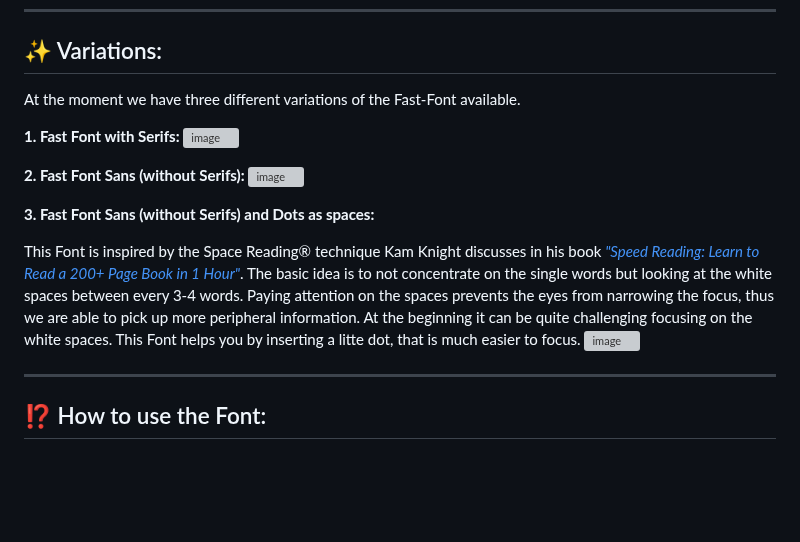
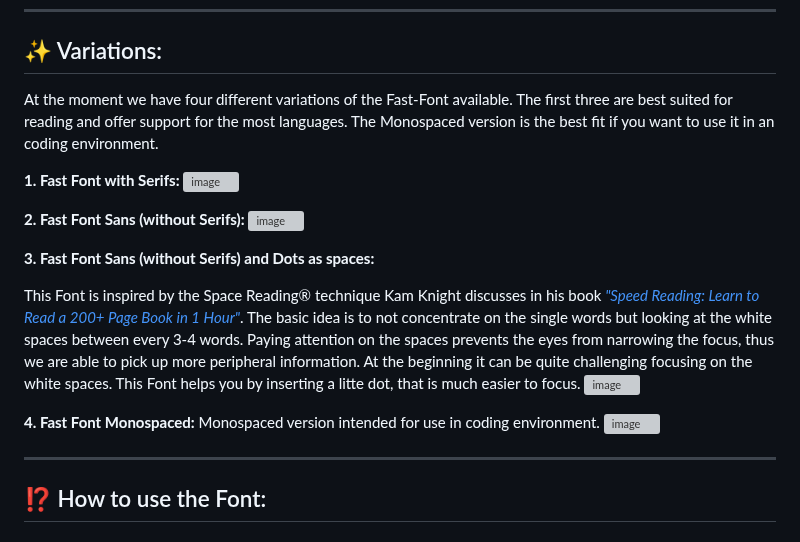
Before and after one commit to Born2Root/Fast-Font, a Markdown page: README.md, the part around the change. Drawn GitHub-style; blank space fills up the shorter version; grey boxes are pictures that could not be loaded.

Commit message:
Update README.md
added description of monospaced verison

```diff
--- a/README.md
+++ b/README.md
@@ -19,7 +19,9 @@ Don't miss to check out our [other font projects!](https://github.com/Born2Root/
 
 ## ✨ Variations:
 
-At the moment we have three different variations of the Fast-Font available.
+At the moment we have four different variations of the Fast-Font available.
+The first three are best suited for reading and offer support for the most languages.
+The Monospaced version is the best fit if you want to use it in an coding environment.
 
 **1. Fast Font with Serifs:**
    ![image](https://github.com/user-attachments/assets/4dae6fbf-34da-4492-be71-b04ac12a2a9f)
@@ -33,6 +35,10 @@ This Font is inspired by the Space Reading® technique Kam Knight discusses in h
 The basic idea is to not concentrate on the single words but looking at the white spaces between every 3-4 words. Paying attention on the spaces prevents the eyes from narrowing the focus, thus we are able to pick up more peripheral information. At the beginning it can be quite challenging focusing on the white spaces.
 This Font helps you by inserting a litte dot, that is much easier to focus.
    ![image](https://github.com/user-attachments/assets/c2614801-77b1-433f-b781-6b8655dbb862)
+
+**4. Fast Font Monospaced:**
+Monospaced version intended for use in coding environment.
+![image](https://github.com/user-attachments/assets/6292b0b1-d7b4-4a37-8d8b-611dee0c9820)
 
 ---
 
```
